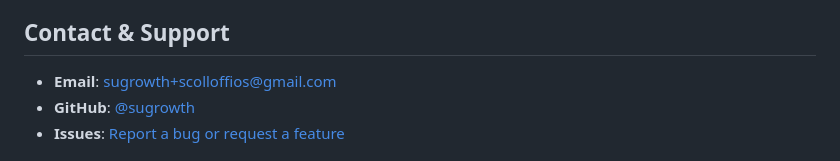
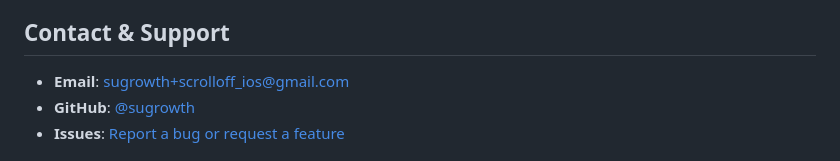
Before and after one commit to sugrowth/ScrollOff-iOS-Public, a Markdown page: README.md, the part around the change. GitHub-like rendering.

Commit message:
Fix email address in README.md

```diff
--- a/README.md
+++ b/README.md
@@ -118,7 +118,7 @@ We believe that technology should enhance our lives, not consume them. ScrollOff
 
 ## Contact & Support
 
-- **Email**: [sugrowth+scolloffios@gmail.com](mailto:sugrowth+scrolloff_ios@gmail.com)
+- **Email**: [sugrowth+scrolloff_ios@gmail.com](mailto:sugrowth+scrolloff_ios@gmail.com)
 - **GitHub**: [@sugrowth](https://github.com/sugrowth)
 - **Issues**: [Report a bug or request a feature](https://github.com/sugrowth/ScrollOff-iOS-Public/issues)
 
```
